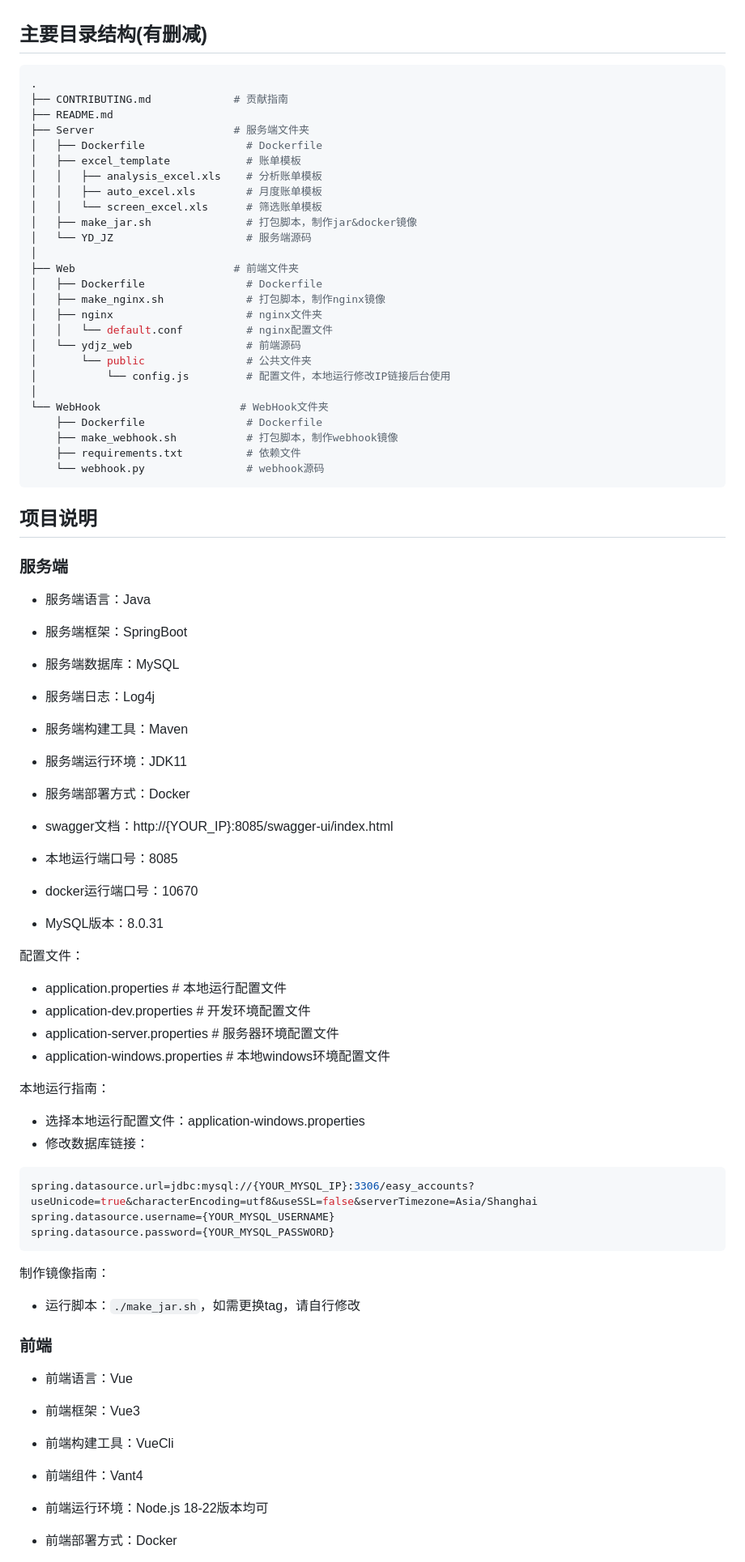
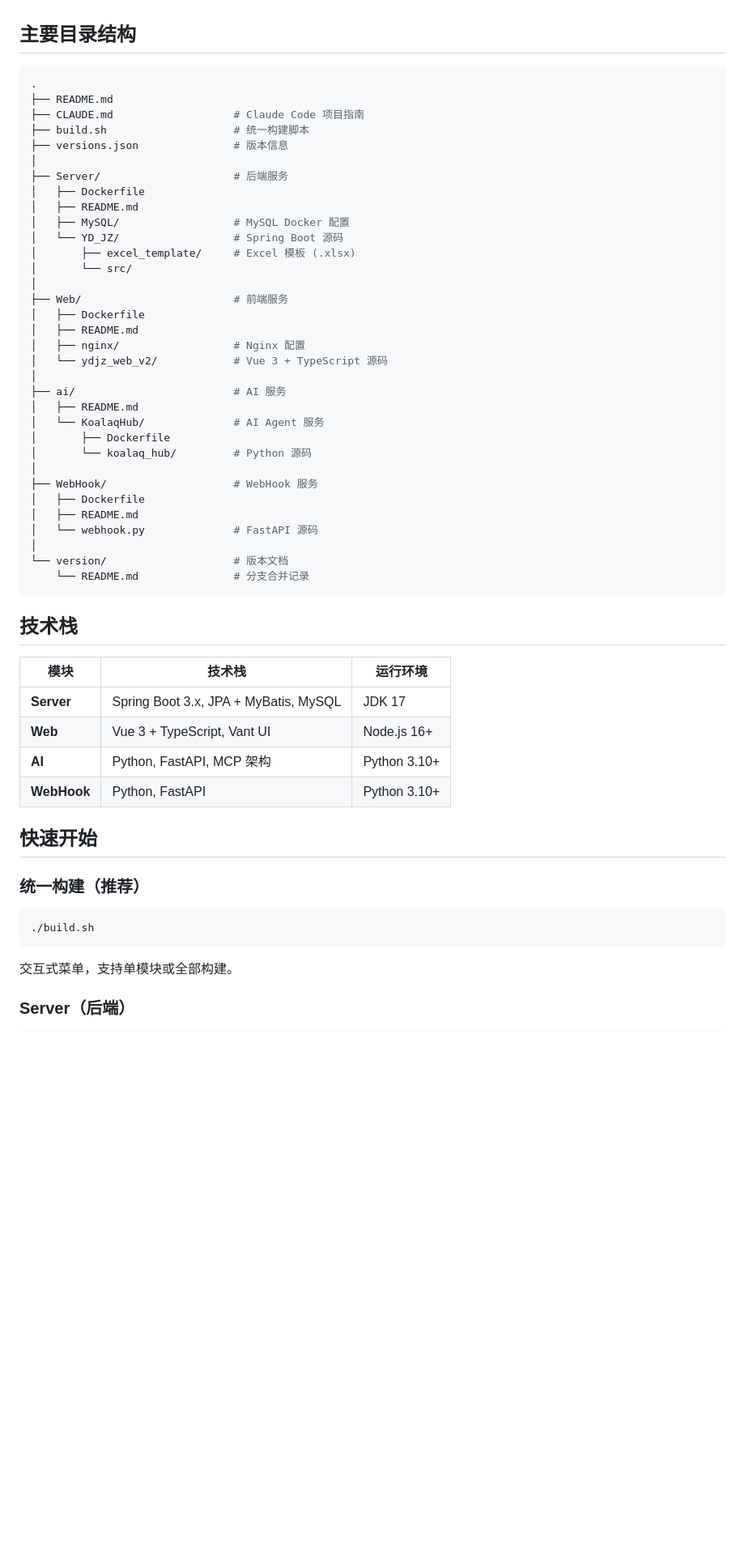
Before and after one commit to QingHeYang/EasyAccountsOpenSource, a Markdown page: README.md, the part around one of its changes. Shown at 81% size. GitHub-like rendering; blank space fills up the shorter version.

````diff
--- a/README.md
+++ b/README.md
@@ -10,75 +14,61 @@ v2.4.0
 项目说明：https://qingheyang.github.io/EasyAccounts/#/README
 
+## 主要目录结构
 
-## 主要目录结构(有删减)
 ```bash
 .
-├── CONTRIBUTING.md             # 贡献指南
 ├── README.md
-├── Server                      # 服务端文件夹
-│   ├── Dockerfile                # Dockerfile
-│   ├── excel_template            # 账单模板
-│   │   ├── analysis_excel.xls    # 分析账单模板
-│   │   ├── auto_excel.xls        # 月度账单模板
-│   │   └── screen_excel.xls      # 筛选账单模板
-│   ├── make_jar.sh               # 打包脚本，制作jar&docker镜像
-│   └── YD_JZ                     # 服务端源码
+├── CLAUDE.md                   # Claude Code 项目指南
+├── build.sh                    # 统一构建脚本
+├── versions.json               # 版本信息
 │
-├── Web                         # 前端文件夹
-│   ├── Dockerfile                # Dockerfile
-│   ├── make_nginx.sh             # 打包脚本，制作nginx镜像
-│   ├── nginx                     # nginx文件夹
-│   │   └── default.conf          # nginx配置文件
-│   └── ydjz_web                  # 前端源码
-│       └── public                # 公共文件夹
-│           └── config.js         # 配置文件，本地运行修改IP链接后台使用
+├── Server/                     # 后端服务
+│   ├── Dockerfile
+│   ├── README.md
+│   ├── MySQL/                  # MySQL Docker 配置
+│   └── YD_JZ/                  # Spring Boot 源码
+│       ├── excel_template/     # Excel 模板 (.xlsx)
+│       └── src/
 │
-└── WebHook                      # WebHook文件夹
-    ├── Dockerfile                # Dockerfile
-    ├── make_webhook.sh           # 打包脚本，制作webhook镜像
-    ├── requirements.txt          # 依赖文件
-    └── webhook.py                # webhook源码
+├── Web/                        # 前端服务
+│   ├── Dockerfile
+│   ├── README.md
+│   ├── nginx/                  # Nginx 配置
+│   └── ydjz_web_v2/            # Vue 3 + TypeScript 源码
+│
+├── ai/                         # AI 服务
+│   ├── README.md
+│   └── KoalaqHub/              # AI Agent 服务
+│       ├── Dockerfile
+│       └── koalaq_hub/         # Python 源码
+│
+├── WebHook/                    # WebHook 服务
+│   ├── Dockerfile
+│   ├── README.md
+│   └── webhook.py              # FastAPI 源码
+│
+└── version/                    # 版本文档
+    └── README.md               # 分支合并记录
 ```
 
-## 项目说明
+## 技术栈
 
-### 服务端
-- 服务端语言：Java
-- 服务端框架：SpringBoot
-- 服务端数据库：MySQL
-- 服务端日志：Log4j
-- 服务端构建工具：Maven
-- 服务端运行环境：JDK11
-- 服务端部署方式：Docker
-- swagger文档：http://{YOUR_IP}:8085/swagger-ui/index.html
+| 模块 | 技术栈 | 运行环境 |
+|------|--------|----------|
+| **Server** | Spring Boot 3.x, JPA + MyBatis, MySQL | JDK 17 |
+| **Web** | Vue 3 + TypeScript, Vant UI | Node.js 16+ |
+| **AI** | Python, FastAPI, MCP 架构 | Python 3.10+ |
+| **WebHook** | Python, FastAPI | Python 3.10+ |
 
-- 本地运行端口号：8085
-- docker运行端口号：10670
-- MySQL版本：8.0.31
+## 快速开始
 
-配置文件：
-- application.properties            # 本地运行配置文件
-- application-dev.properties        # 开发环境配置文件
-- application-server.properties     # 服务器环境配置文件
-- application-windows.properties    # 本地windows环境配置文件
+### 统一构建（推荐）
 
-本地运行指南：
-- 选择本地运行配置文件：application-windows.properties
-- 修改数据库链接：
 ```bash
-spring.datasource.url=jdbc:mysql://{YOUR_MYSQL_IP}:3306/easy_accounts?useUnicode=true&characterEncoding=utf8&useSSL=false&serverTimezone=Asia/Shanghai
-spring.datasource.username={YOUR_MYSQL_USERNAME}
-spring.datasource.password={YOUR_MYSQL_PASSWORD}
+./build.sh
 ```
 
-制作镜像指南：
-- 运行脚本：`./make_jar.sh`，如需更换tag，请自行修改
+交互式菜单，支持单模块或全部构建。
 
-### 前端
-- 前端语言：Vue
-- 前端框架：Vue3
-- 前端构建工具：VueCli
-- 前端组件：Vant4
-- 前端运行环境：Node.js 18-22版本均可
-- 前端部署方式：Docker
+### Server（后端）
 
````
Also changed, not shown: other parts of README.md (+93 -65 lines).
